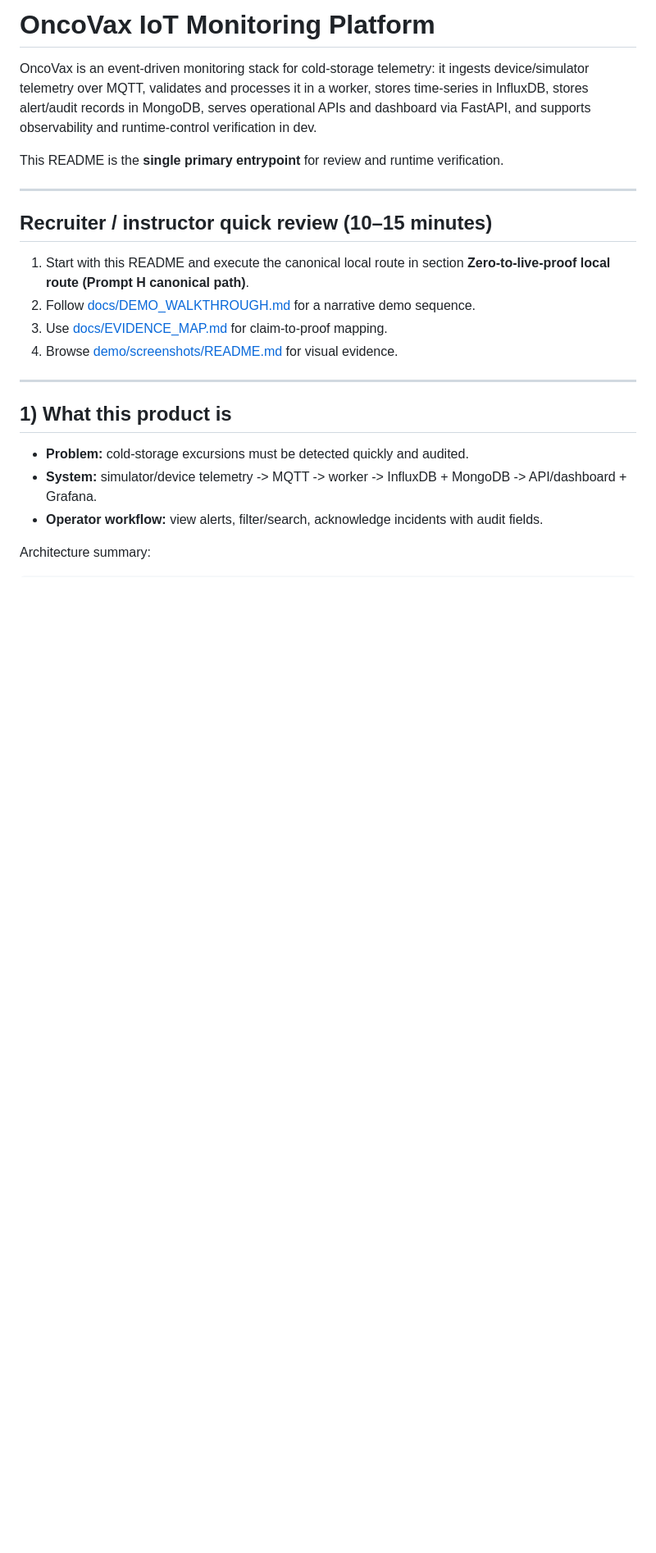
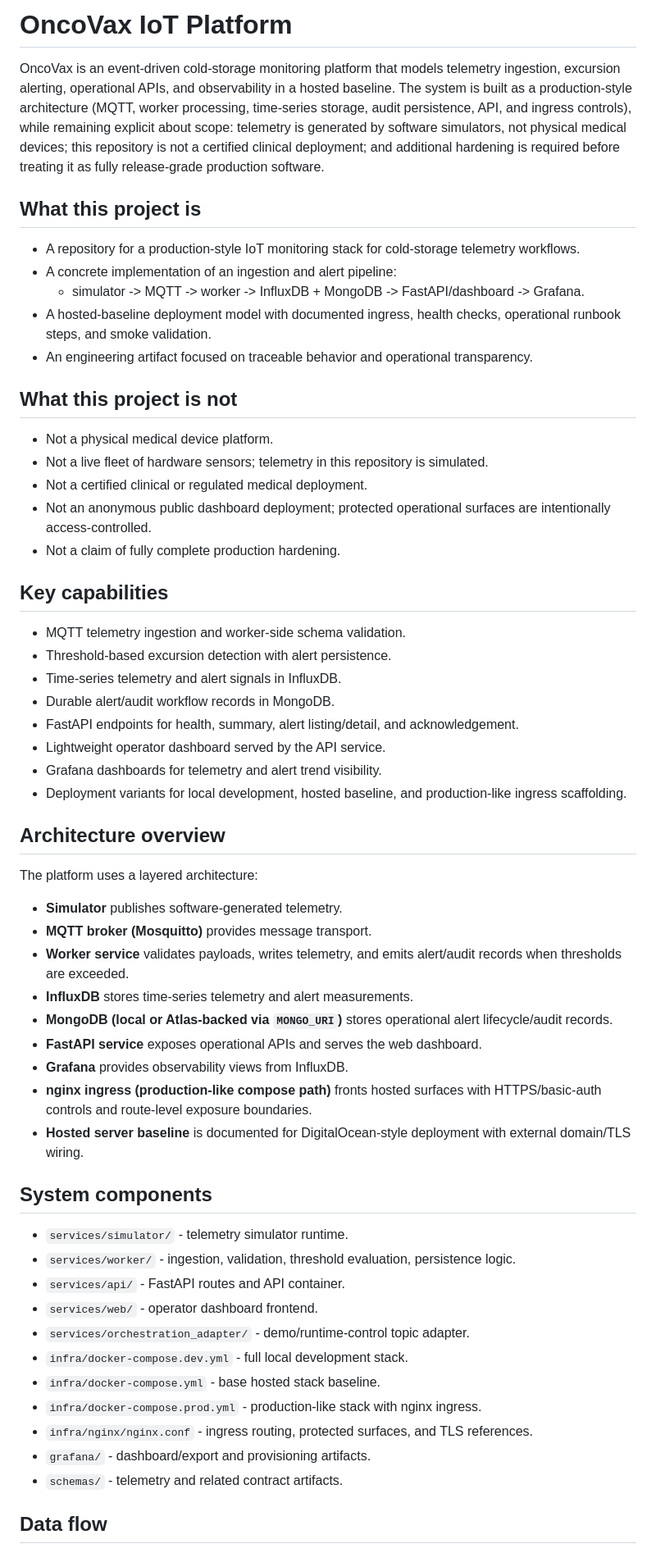
Before and after one commit to vlad12-k/oncovax-iot-platform, a Markdown page: README.md, the part around one of its changes. Shown at 82% size. Drawn GitHub-style; blank space fills up the shorter version.

```diff
--- a/README.md
+++ b/README.md
@@ -1,24 +1,61 @@
-# OncoVax IoT Monitoring Platform
+# OncoVax IoT Platform
 
-OncoVax is an event-driven monitoring stack for cold-storage telemetry: it ingests device/simulator telemetry over MQTT, validates and processes it in a worker, stores time-series in InfluxDB, stores alert/audit records in MongoDB, serves operational APIs and dashboard via FastAPI, and supports observability and runtime-control verification in dev.
+OncoVax is an event-driven cold-storage monitoring platform that models telemetry ingestion, excursion alerting, operational APIs, and observability in a hosted baseline. The system is built as a production-style architecture (MQTT, worker processing, time-series storage, audit persistence, API, and ingress controls), while remaining explicit about scope: telemetry is generated by software simulators, not physical medical devices; this repository is not a certified clinical deployment; and additional hardening is required before treating it as fully release-grade production software.
 
-This README is the **single primary entrypoint** for review and runtime verification.
+## What this project is
 
----
+- A repository for a production-style IoT monitoring stack for cold-storage telemetry workflows.
+- A concrete implementation of an ingestion and alert pipeline:
+  - simulator -> MQTT -> worker -> InfluxDB + MongoDB -> FastAPI/dashboard -> Grafana.
+- A hosted-baseline deployment model with documented ingress, health checks, operational runbook steps, and smoke validation.
+- An engineering artifact focused on traceable behavior and operational transparency.
 
-## Recruiter / instructor quick review (10–15 minutes)
+## What this project is not
 
-1. Start with this README and execute the canonical local route in section **Zero-to-live-proof local route (Prompt H canonical path)**.
-2. Follow [docs/DEMO_WALKTHROUGH.md](docs/DEMO_WALKTHROUGH.md) for a narrative demo sequence.
-3. Use [docs/EVIDENCE_MAP.md](docs/EVIDENCE_MAP.md) for claim-to-proof mapping.
-4. Browse [demo/screenshots/README.md](demo/screenshots/README.md) for visual evidence.
+- Not a physical medical device platform.
+- Not a live fleet of hardware sensors; telemetry in this repository is simulated.
+- Not a certified clinical or regulated medical deployment.
+- Not an anonymous public dashboard deployment; protected operational surfaces are intentionally access-controlled.
+- Not a claim of fully complete production hardening.
 
----
+## Key capabilities
 
-## 1) What this product is
+- MQTT telemetry ingestion and worker-side schema validation.
+- Threshold-based excursion detection with alert persistence.
+- Time-series telemetry and alert signals in InfluxDB.
+- Durable alert/audit workflow records in MongoDB.
+- FastAPI endpoints for health, summary, alert listing/detail, and acknowledgement.
+- Lightweight operator dashboard served by the API service.
+- Grafana dashboards for telemetry and alert trend visibility.
+- Deployment variants for local development, hosted baseline, and production-like ingress scaffolding.
 
-- **Problem:** cold-storage excursions must be detected quickly and audited.
-- **System:** simulator/device telemetry -> MQTT -> worker -> InfluxDB + MongoDB -> API/dashboard + Grafana.
-- **Operator workflow:** view alerts, filter/search, acknowledge incidents with audit fields.
+## Architecture overview
 
-Architecture summary:
+The platform uses a layered architecture:
+
+- **Simulator** publishes software-generated telemetry.
+- **MQTT broker (Mosquitto)** provides message transport.
+- **Worker service** validates payloads, writes telemetry, and emits alert/audit records when thresholds are exceeded.
+- **InfluxDB** stores time-series telemetry and alert measurements.
+- **MongoDB (local or Atlas-backed via `MONGO_URI`)** stores operational alert lifecycle/audit records.
+- **FastAPI service** exposes operational APIs and serves the web dashboard.
+- **Grafana** provides observability views from InfluxDB.
+- **nginx ingress (production-like compose path)** fronts hosted surfaces with HTTPS/basic-auth controls and route-level exposure boundaries.
+- **Hosted server baseline** is documented for DigitalOcean-style deployment with external domain/TLS wiring.
+
+## System components
+
+- `services/simulator/` - telemetry simulator runtime.
+- `services/worker/` - ingestion, validation, threshold evaluation, persistence logic.
+- `services/api/` - FastAPI routes and API container.
+- `services/web/` - operator dashboard frontend.
+- `services/orchestration_adapter/` - demo/runtime-control topic adapter.
+- `infra/docker-compose.dev.yml` - full local development stack.
+- `infra/docker-compose.yml` - base hosted stack baseline.
+- `infra/docker-compose.prod.yml` - production-like stack with nginx ingress.
+- `infra/nginx/nginx.conf` - ingress routing, protected surfaces, and TLS references.
+- `grafana/` - dashboard/export and provisioning artifacts.
+- `schemas/` - telemetry and related contract artifacts.
+
+## Data flow
+
```
Also changed, not shown: other parts of README.md (+93 -104 lines).
